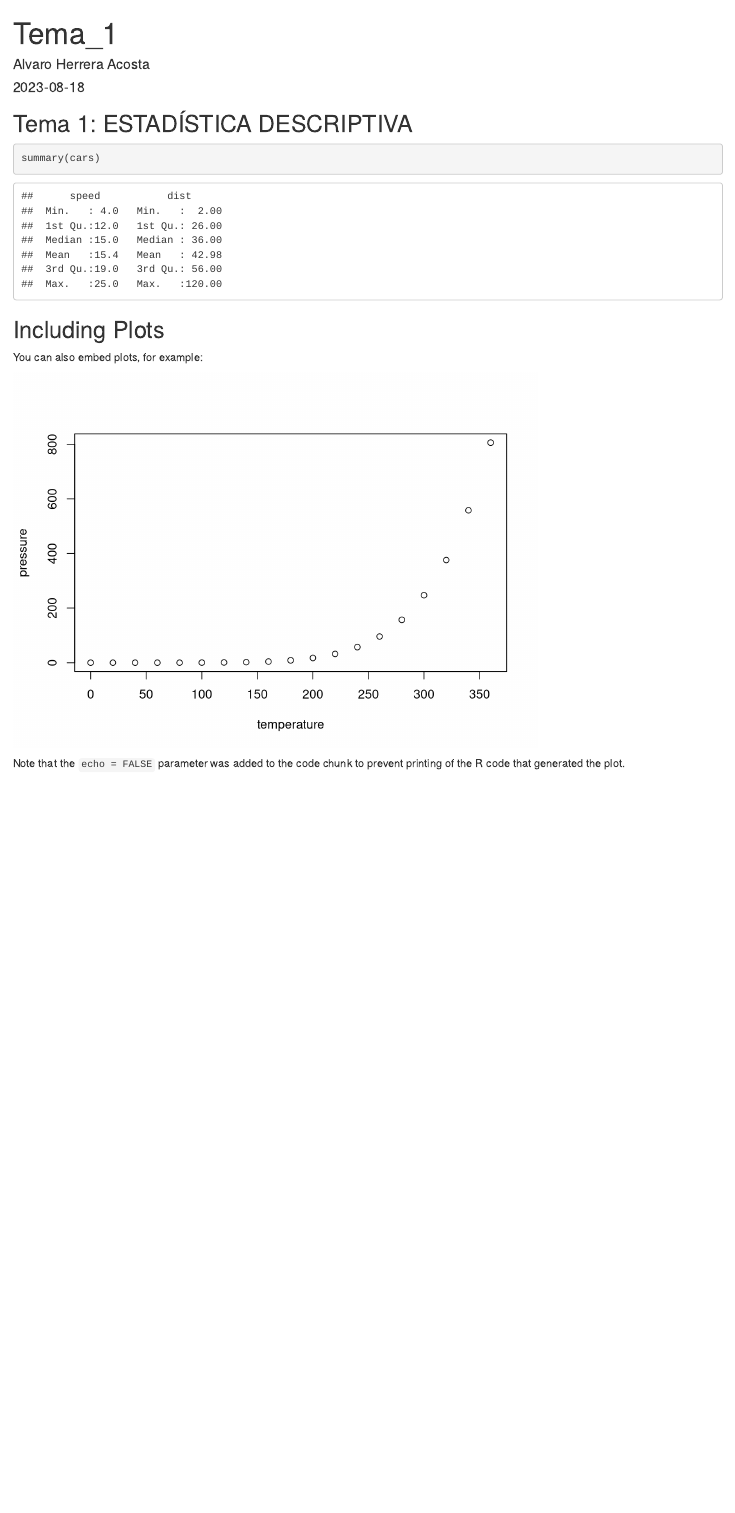
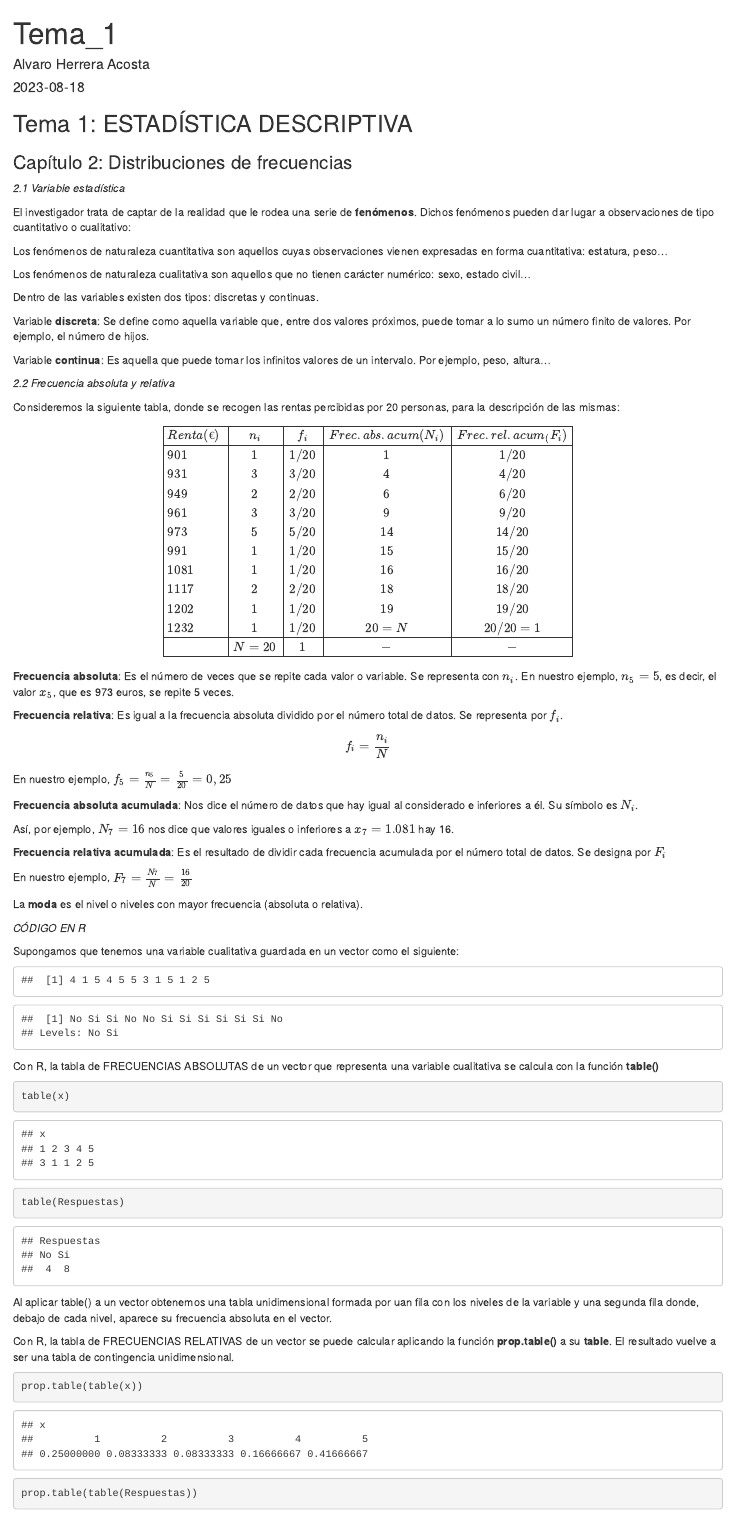
Before and after one commit to AlvaroHerrera87/Estadistica_R, an R Markdown document (Tema1/1_Estadistica_Descriptiva.Rmd): the page in a window 1100 px wide, from its top. Rendered offline with R 4.5, knitr and Pandoc, with nearby package versions; both versions are drawn in the output format of the newer one; code that draws random numbers runs with fixed seeds of ours.

Commit message:
actualización

````diff
--- a/Tema1/1_Estadistica_Descriptiva.Rmd
+++ b/Tema1/1_Estadistica_Descriptiva.Rmd
@@ -2,7 +2,11 @@
 title: "Tema_1"
 author: "Alvaro Herrera Acosta"
 date: "2023-08-18"
-output: pdf_document
+output:
+  html_document:
+    df_print: paged
+  pdf_document: default
+  word_document: default
 ---
 
 ```{r setup, include=FALSE}
@@ -11,9 +15,91 @@
 
 ## Tema 1: ESTADÍSTICA DESCRIPTIVA
 
+### Capítulo 2: Distribuciones de frecuencias
+
+*2.1 Variable estadística*
+
+El investigador trata de captar de la realidad que le rodea una serie de **fenómenos**. Dichos
+fenómenos pueden dar lugar a observaciones de tipo cuantitativo o cualitativo:
+
+Los fenómenos de naturaleza cuantitativa son aquellos cuyas observaciones vienen expresadas en forma cuantitativa: estatura, peso...
+
+Los fenómenos de naturaleza cualitativa son aquellos que no tienen carácter numérico: sexo, estado civil...
+
+Dentro de las variables existen dos tipos: discretas y continuas.
+
+Variable **discreta**: Se define como aquella variable que, entre dos valores próximos, puede tomar a lo sumo un número finito de valores. Por ejemplo, el número de hijos.
+
+Variable **continua**: Es aquella que puede tomar los infinitos valores de un intervalo. Por ejemplo, peso, altura...
+
+*2.2 Frecuencia absoluta y relativa*
+
+Consideremos la siguiente tabla, donde se recogen las rentas percibidas por 20 personas, para la descripción de las mismas:
 
 
+$$\begin{array}{|l|c|c|c|}
+\hline
+Renta(€) & n_i & f_i & Frec.abs.acum(N_i) & Frec.rel.acum_(F_i)    \\
+\hline
+\text{901}   & 1   & 1/20    & 1       & 1/20      \\
+\text{931}   & 3   & 3/20    & 4       & 4/20      \\
+\text{949}   & 2   & 2/20    & 6       & 6/20      \\
+\text{961}   & 3   & 3/20    & 9       & 9/20      \\
+\text{973}   & 5   & 5/20    & 14      & 14/20     \\
+\text{991}   & 1   & 1/20    & 15      & 15/20     \\
+\text{1081}  & 1   & 1/20    & 16      & 16/20     \\
+\text{1117}  & 2   & 2/20    & 18      & 18/20     \\
+\text{1202}  & 1   & 1/20    & 19      & 19/20     \\
+\text{1232}  & 1   & 1/20    & 20 = N  & 20/20 = 1 \\
+\hline
+\  & N = 20   & 1  & - & -  \\
+\hline
+\end{array}$$
+
+**Frecuencia absoluta**: Es el número de veces que se repite cada valor o variable. Se representa con $n_i$. En nuestro ejemplo, $n_5 = 5$, es decir, el valor $x_5$, que es 973 euros, se repite 5 veces.
+
+**Frecuencia relativa**: Es igual a la frecuencia absoluta dividido por el número total de datos. Se representa por $f_i$.
+
+$$f_i = \frac{n_i}{N}$$
+
+En nuestro ejemplo, $f_5 = \frac{n_5}{N} = \frac{5}{20} = 0,25$
+
+**Frecuencia absoluta acumulada**: Nos dice el número de datos que hay igual al considerado e inferiores a él. Su símbolo es $N_i$.
+
+Así, por ejemplo, $N_7 = 16$ nos dice que valores iguales o inferiores a $x_7 = 1.081$ hay 16.
+
+**Frecuencia relativa acumulada**: Es el resultado de dividir cada frecuencia acumulada por el número total de datos. Se designa por $F_i$
+
+En nuestro ejemplo, $F_7 = \frac{N_7}{N} = \frac{16}{20}$
+
+La **moda** es el nivel o niveles con mayor frecuencia (absoluta o relativa).
+
+*CÓDIGO EN R*
+
+Supongamos que tenemos una variable cualitativa guardada en un vector como el siguiente:
+```{r Ejemplo_1, echo=FALSE}
+x = sample(1:5, size = 12, replace = TRUE) #solo toma 12 valores del 1 al 5 al azar
+x
+
+Respuestas=factor(sample(c("Si", "No"), size = 12, replace = TRUE)) #muestreo aleatorio de los valores sí y no respectivamente. Lo pasamos a factor para trabajar con niveles de un factor
+Respuestas
+```
+
+Con R, la tabla de FRECUENCIAS ABSOLUTAS de un vector que representa una variable cualitativa se calcula con la función **table()**
+```{r}
+table(x)
+```
+
+```{r}
+
+table(Respuestas)
+```
+
+Al aplicar table() a un vector obtenemos una tabla unidimensional formada por uan fila con los niveles de la variable y una segunda fila donde, debajo de cada nivel, aparece su frecuencia absoluta en el vector.
 
 
-```{r cars}
-summary(cars)
+Con R, la tabla de FRECUENCIAS RELATIVAS de un vector se puede calcular aplicando la función **prop.table()** a su **table**. El resultado vuelve a ser una tabla de contingencia unidimensional.
+
+```{r}
+prop.table(table(x))
+prop.table(table(Respuestas))
@@ -20,3 +118,2 @@
 ```
 
-## Including Plots
@@ -23,5 +124 @@
 
-You can also embed plots, for example:
-
-```{r pressure, echo=FALSE}
-plot(pressure)
@@ -30 +129,0 @@
-Note that the `echo = FALSE` parameter was added to the code chunk to prevent printing of the R code that generated the plot.
````
Also changed, not shown: Tema1/1_Estadistica_Descriptiva.html (added), Tema1/1_Estadistica_Descriptiva.Rmd (21 more changed lines).
